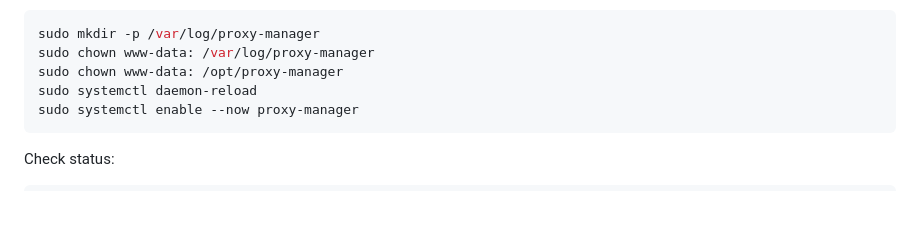
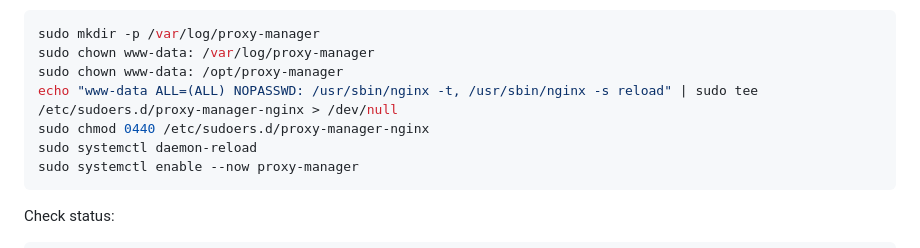
Before and after one commit to cheekysim/proxy-manager, a Markdown page: README.md, the part around the change. Drawn GitHub-style; blank space fills up the shorter version.

Commit message:
Update README with nginx sudoers configuration
Add NOPASSWD entry for nginx commands in sudoers

````diff
--- a/README.md
+++ b/README.md
@@ -160,6 +160,8 @@ Enable and start:
 sudo mkdir -p /var/log/proxy-manager
 sudo chown www-data: /var/log/proxy-manager
 sudo chown www-data: /opt/proxy-manager
+echo "www-data ALL=(ALL) NOPASSWD: /usr/sbin/nginx -t, /usr/sbin/nginx -s reload" | sudo tee /etc/sudoers.d/proxy-manager-nginx > /dev/null
+sudo chmod 0440 /etc/sudoers.d/proxy-manager-nginx
 sudo systemctl daemon-reload
 sudo systemctl enable --now proxy-manager
 ```
````
